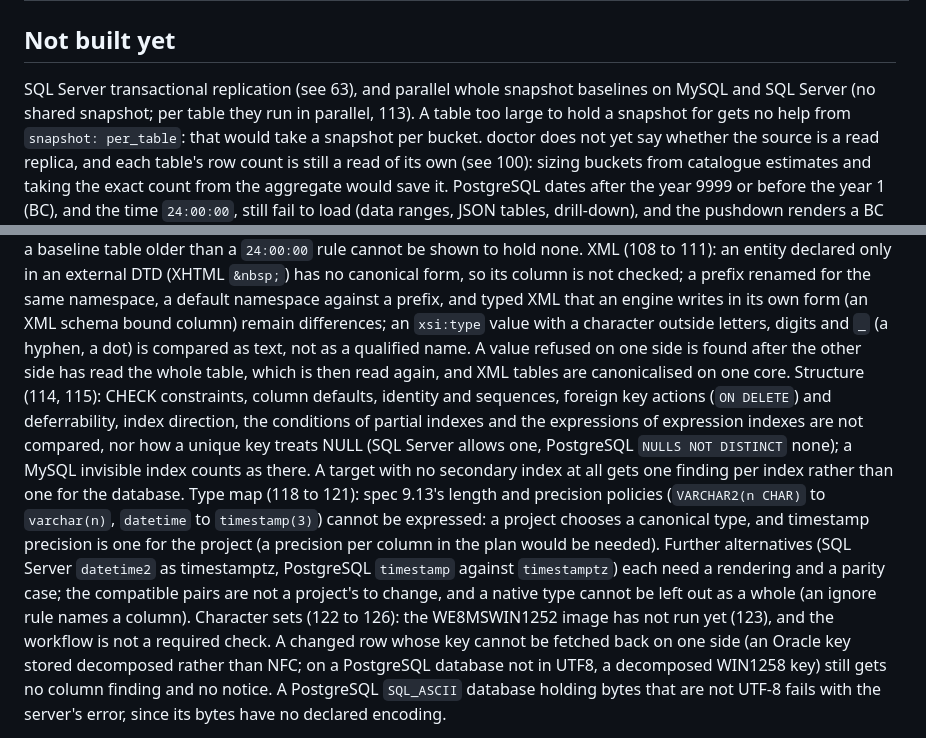
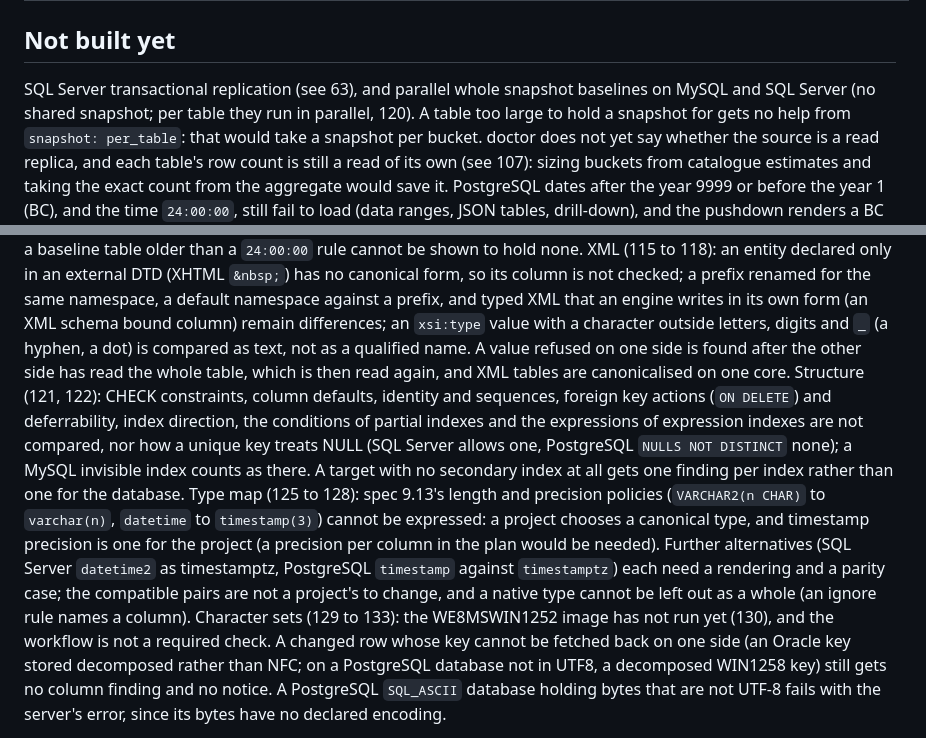
Before and after one commit to algorimsteamgh/liftproof, a Markdown page: docs/decisions.md, 2 parts joined by grey strips. GitHub-like rendering.

```diff
--- a/docs/decisions.md
+++ b/docs/decisions.md
@@ -122,10 +122,10 @@ Each can be revisited; the ones marked *reversible* cost little to change.
 ## Not built yet
 
 SQL Server transactional replication (see 63), and parallel whole snapshot baselines on
-MySQL and SQL Server (no shared snapshot; per table they run in parallel, 113). A table
+MySQL and SQL Server (no shared snapshot; per table they run in parallel, 120). A table
 too large to hold a snapshot for gets no help from `snapshot: per_table`: that would take
 a snapshot per bucket. doctor does not yet say whether the source is a read replica,
-and each table's row count is still a read of its own (see 100): sizing buckets from
+and each table's row count is still a read of its own (see 107): sizing buckets from
 catalogue estimates and taking the exact count from the aggregate would save it.
 PostgreSQL dates after the year 9999 or before the year 1 (BC), and the time `24:00:00`,
 still fail to load (data ranges, JSON tables, drill-down), and the pushdown renders a BC
@@ -133,26 +133,26 @@ date without its era and `24:00:00` as midnight; each is a later canonical revis
 `time` has no data ranges, so a baseline table older than a `24:00:00` rule cannot be shown
 to hold none.
-XML (108 to 111): an entity declared only in an external DTD (XHTML `&nbsp;`) has no
+XML (115 to 118): an entity declared only in an external DTD (XHTML `&nbsp;`) has no
 canonical form, so its column is not checked; a prefix renamed for the same namespace, a
 default namespace against a prefix, and typed XML that an engine writes in its own form
 (an XML schema bound column) remain differences; an `xsi:type` value with a character
 outside letters, digits and `_` (a hyphen, a dot) is compared as text, not as a qualified
 name. A value refused on one side is found after the other side has read the whole table,
 which is then read again, and XML tables are canonicalised on one core.
-Structure (114, 115): CHECK constraints, column defaults, identity and sequences, foreign
+Structure (121, 122): CHECK constraints, column defaults, identity and sequences, foreign
 key actions (`ON DELETE`) and deferrability, index direction, the conditions of partial
 indexes and the expressions of expression indexes are not compared, nor how a unique key
 treats NULL (SQL Server allows one, PostgreSQL `NULLS NOT DISTINCT` none); a MySQL
 invisible index counts as there. A target with no secondary index at all gets one finding
 per index rather than one for the database.
-Type map (118 to 121): spec 9.13's length and precision policies (`VARCHAR2(n CHAR)` to
+Type map (125 to 128): spec 9.13's length and precision policies (`VARCHAR2(n CHAR)` to
 `varchar(n)`, `datetime` to `timestamp(3)`) cannot be expressed: a project chooses a
 canonical type, and timestamp precision is one for the project (a precision per column in
 the plan would be needed). Further alternatives (SQL Server `datetime2` as timestamptz,
 PostgreSQL `timestamp` against `timestamptz`) each need a rendering and a parity case; the
 compatible pairs are not a project's to change, and a native type cannot be left out as a
 whole (an ignore rule names a column).
-Character sets (122 to 126): the WE8MSWIN1252 image has not run yet (123), and the
+Character sets (129 to 133): the WE8MSWIN1252 image has not run yet (130), and the
 workflow is not a required check. A changed row whose key cannot be fetched back on one
 side (an Oracle key stored decomposed rather than NFC; on a PostgreSQL database not in
 UTF8, a decomposed WIN1258 key) still gets no column finding and no notice. A PostgreSQL
```
Also changed, not shown: other parts of docs/decisions.md (+28 -28 lines), docs/kpis.md (+1 -1 lines).
